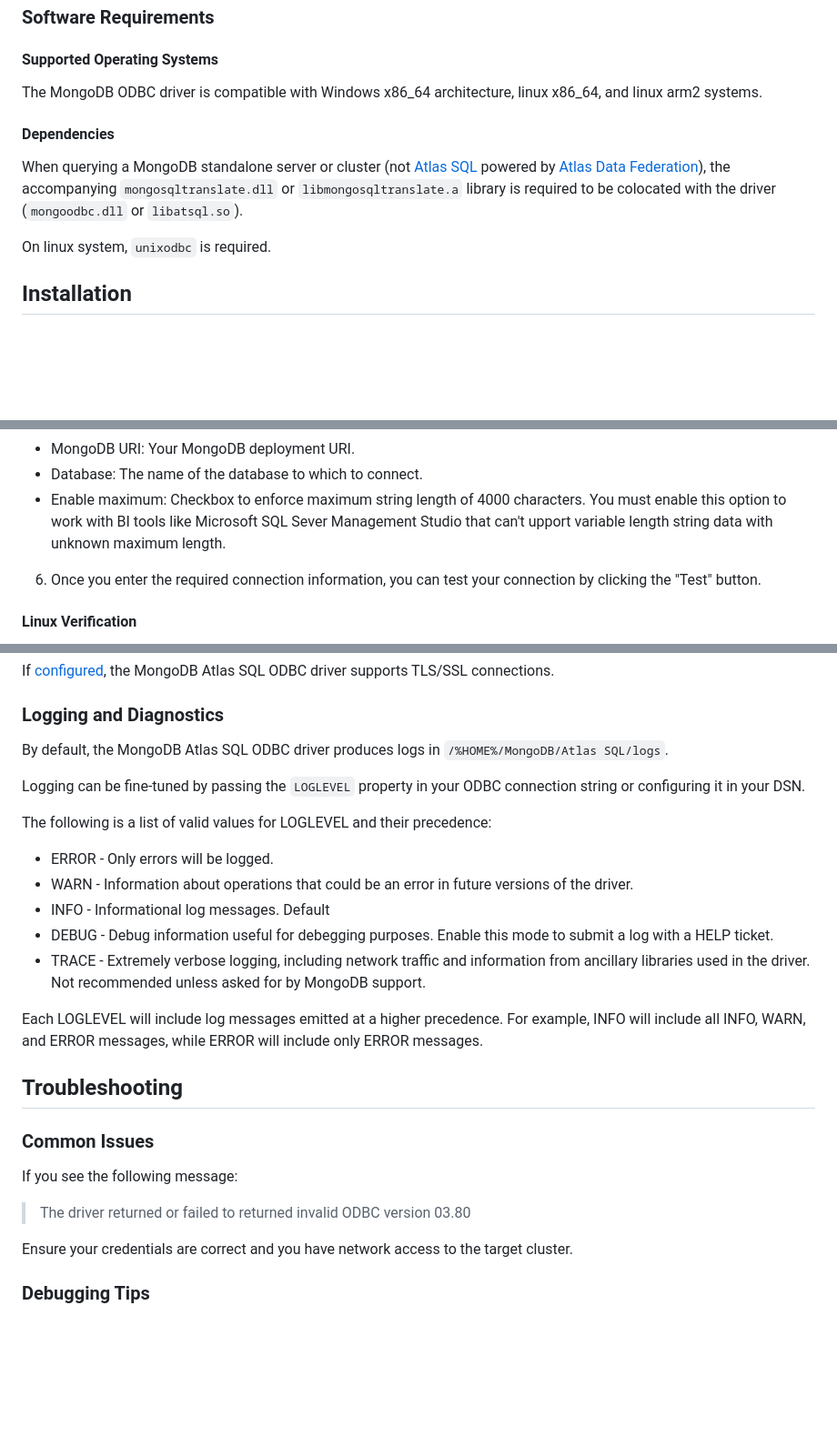
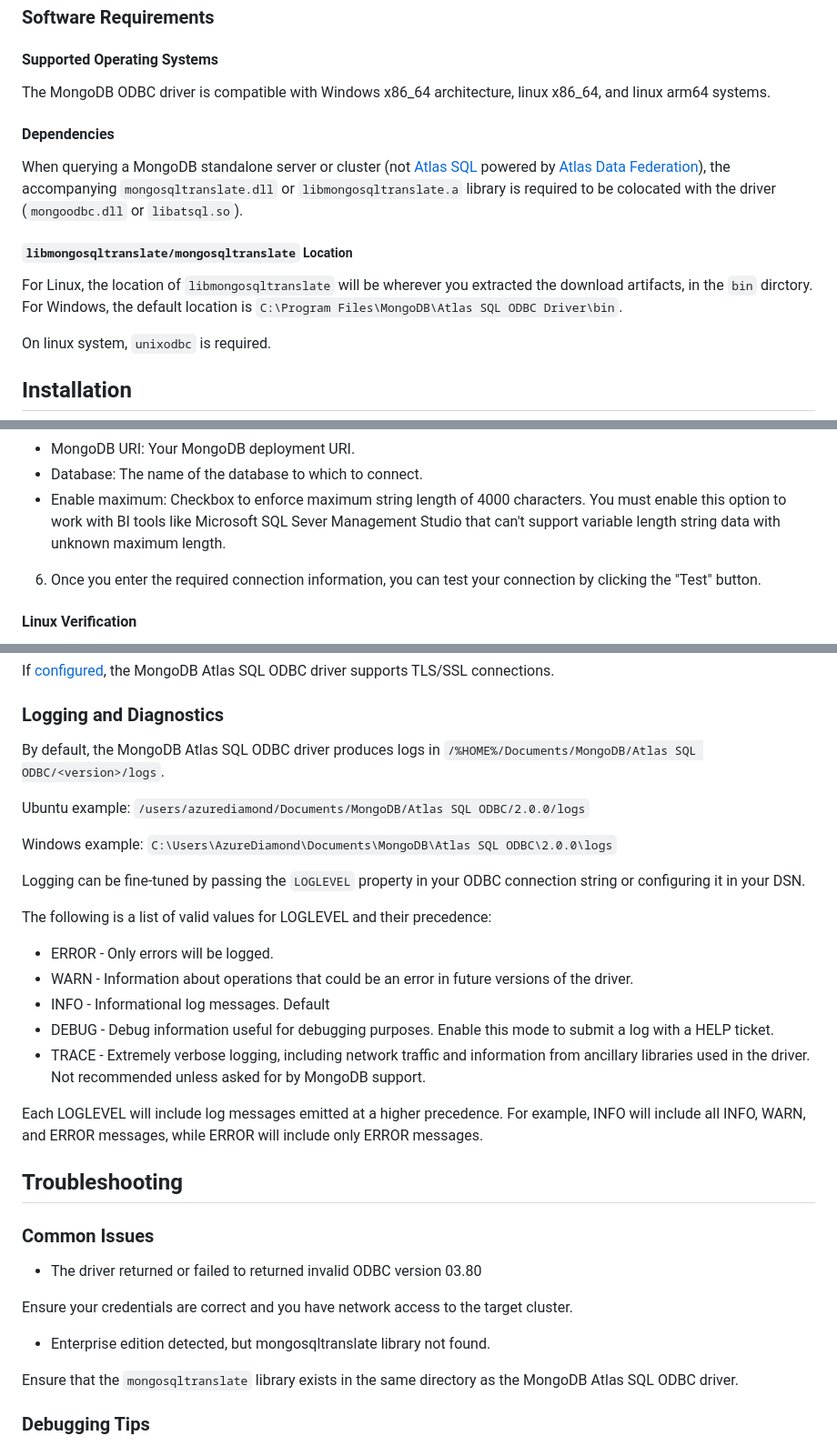
Before and after one commit to mongodb/mongo-odbc-driver, a Markdown page: docs/overview.md, 3 parts joined by grey strips. Shown at 91% size. GitHub-like rendering; blank space fills up the shorter version.

Commit message:
feedback

```diff
--- a/docs/overview.md
+++ b/docs/overview.md
@@ -25,12 +25,17 @@ the MongoDB Atlas SQL ODBC driver.
 #### Supported Operating Systems
 
 The MongoDB ODBC driver is compatible with Windows x86_64 architecture, linux x86_64,
-and linux arm2 systems.
+and linux arm64 systems.
 
 #### Dependencies
 
 When querying a MongoDB standalone server or cluster (not [Atlas SQL](https://www.mongodb.com/docs/atlas/data-federation/query/query-with-sql/) powered by [Atlas Data Federation](https://www.mongodb.com/docs/atlas/data-federation/)), the accompanying
 `mongosqltranslate.dll` or `libmongosqltranslate.a` library is required to be colocated with the driver (`mongoodbc.dll` or `libatsql.so`).
+
+##### `libmongosqltranslate/mongosqltranslate` Location
+
+For Linux, the location of `libmongosqltranslate` will be wherever you extracted the download artifacts, in the `bin` dirctory.
+For Windows, the default location is `C:\Program Files\MongoDB\Atlas SQL ODBC Driver\bin`.
 
 On linux system, `unixodbc` is required.
 
@@ -116,7 +121,7 @@ ODBC Driver.
 - Database: The name of the database to which to connect.
 - Enable maximum: Checkbox to enforce maximum string length of 4000 characters. You
 must enable this option to work with BI tools like Microsoft SQL Sever Management Studio that
-can't upport variable length string data with unknown maximum length.
+can't support variable length string data with unknown maximum length.
 6. Once you enter the required connection information, you can test your connection by clicking the "Test" button.
 
 #### Linux Verification
@@ -788,7 +793,13 @@ If [configured](https://www.mongodb.com/docs/manual/tutorial/configure-ssl/), th
 
 ### Logging and Diagnostics
 
-By default, the MongoDB Atlas SQL ODBC driver produces logs in `/%HOME%/MongoDB/Atlas SQL/logs`.
+By default, the MongoDB Atlas SQL ODBC driver produces logs in `/%HOME%/Documents/MongoDB/Atlas SQL ODBC/<version>/logs`.
+
+Ubuntu example:
+`/users/azurediamond/Documents/MongoDB/Atlas SQL ODBC/2.0.0/logs`
+
+Windows example:
+`C:\Users\AzureDiamond\Documents\MongoDB\Atlas SQL ODBC\2.0.0\logs`
 
 Logging can be fine-tuned by passing the `LOGLEVEL` property in your ODBC connection
 string or configuring it in your DSN.
@@ -797,7 +808,7 @@ The following is a list of valid values for LOGLEVEL and their precedence:
 - ERROR - Only errors will be logged.
 - WARN - Information about operations that could be an error in future versions of the driver.
 - INFO - Informational log messages. Default
-- DEBUG - Debug information useful for debegging purposes. Enable this mode to submit a log with a HELP ticket.
+- DEBUG - Debug information useful for debugging purposes. Enable this mode to submit a log with a HELP ticket.
 - TRACE - Extremely verbose logging, including network traffic and information from ancillary libraries used in the driver. Not recommended unless
 asked for by MongoDB support.
 
@@ -808,11 +819,14 @@ messages, while ERROR will include only ERROR messages.
 
 ### Common Issues
 
-If you see the following message:
-> The driver returned or failed to returned invalid ODBC version 03.80
+- The driver returned or failed to returned invalid ODBC version 03.80
 
 Ensure your credentials are correct and you have network access to the target
 cluster.
+
+- Enterprise edition detected, but mongosqltranslate library not found.
+
+Ensure that the `mongosqltranslate` library exists in the same directory as the MongoDB Atlas SQL ODBC driver.
 
 ### Debugging Tips
 
```
Also changed, not shown: other parts of docs/overview.md (+6 -6 lines).
